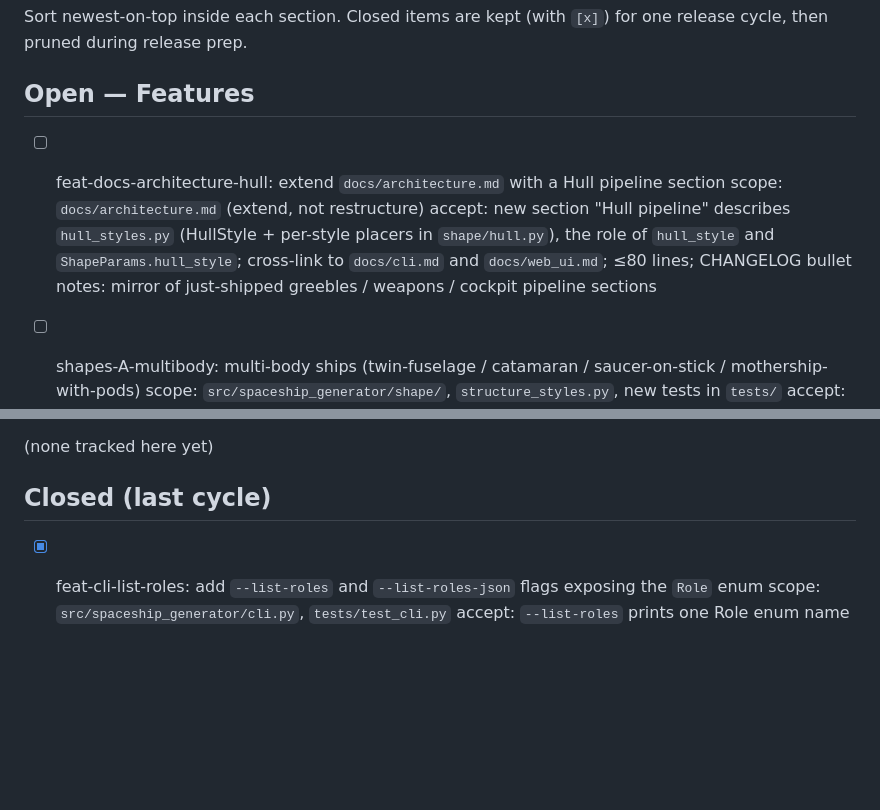
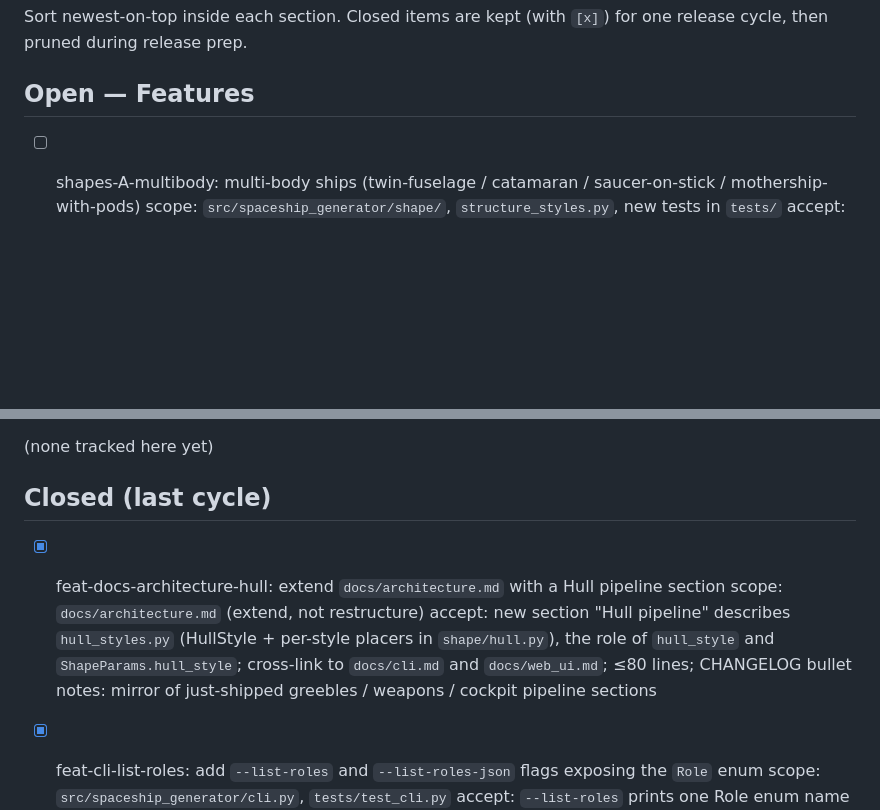
Before and after one commit to KazooKat/Spaceship-Generator, a Markdown page: docs/todo.md, 2 parts joined by grey strips. Drawn GitHub-style; blank space fills up the shorter version.

```diff
--- a/docs/todo.md
+++ b/docs/todo.md
@@ -17,11 +17,6 @@ Sort newest-on-top inside each section. Closed items are kept (with `[x]`)
 for one release cycle, then pruned during release prep.
 
 ## Open — Features
-
-- [ ] feat-docs-architecture-hull: extend `docs/architecture.md` with a Hull pipeline section
-      scope: `docs/architecture.md` (extend, not restructure)
-      accept: new section "Hull pipeline" describes `hull_styles.py` (HullStyle + per-style placers in `shape/hull.py`), the role of `hull_style` and `ShapeParams.hull_style`; cross-link to `docs/cli.md` and `docs/web_ui.md`; ≤80 lines; CHANGELOG bullet
-      notes: mirror of just-shipped greebles / weapons / cockpit pipeline sections
 
 - [ ] shapes-A-multibody: multi-body ships (twin-fuselage / catamaran / saucer-on-stick / mothership-with-pods)
       scope: `src/spaceship_generator/shape/`, `structure_styles.py`, new tests in `tests/`
@@ -53,6 +48,11 @@ for one release cycle, then pruned during release prep.
 (none tracked here yet)
 
 ## Closed (last cycle)
+
+- [x] feat-docs-architecture-hull: extend `docs/architecture.md` with a Hull pipeline section
+      scope: `docs/architecture.md` (extend, not restructure)
+      accept: new section "Hull pipeline" describes `hull_styles.py` (HullStyle + per-style placers in `shape/hull.py`), the role of `hull_style` and `ShapeParams.hull_style`; cross-link to `docs/cli.md` and `docs/web_ui.md`; ≤80 lines; CHANGELOG bullet
+      notes: mirror of just-shipped greebles / weapons / cockpit pipeline sections
 
 - [x] feat-cli-list-roles: add `--list-roles` and `--list-roles-json` flags exposing the `Role` enum
       scope: `src/spaceship_generator/cli.py`, `tests/test_cli.py`
```
Also changed, not shown: docs/CHANGELOG.md (+1 -0 lines), docs/architecture.md (+80 -0 lines).
